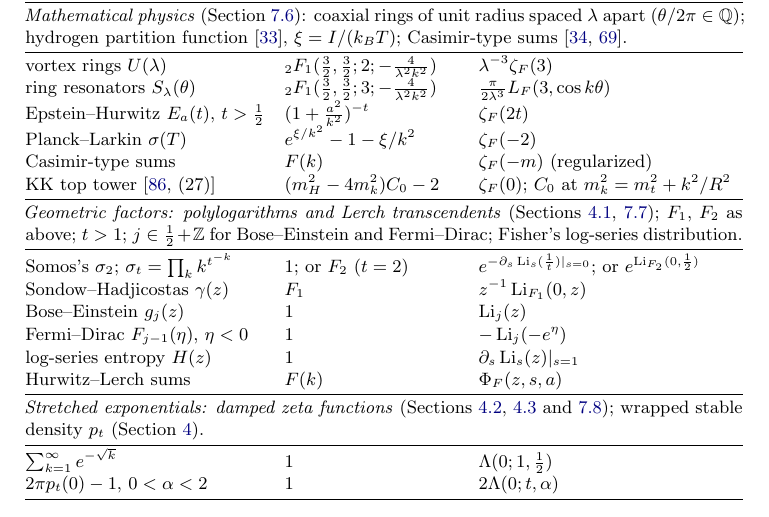
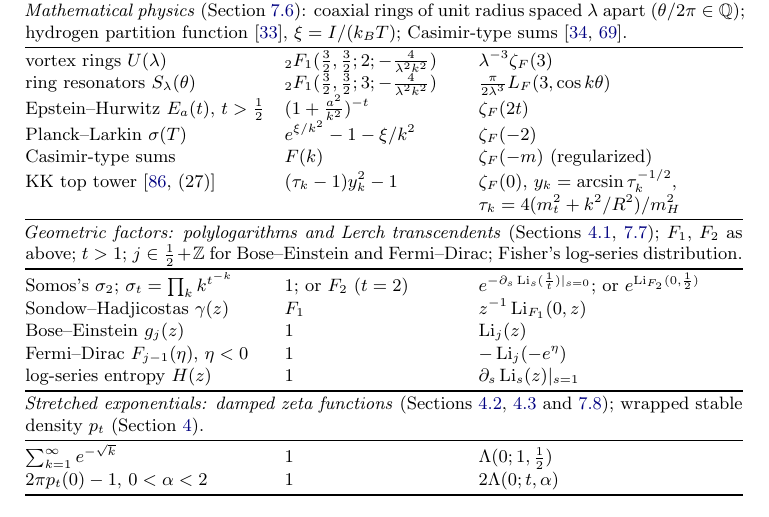
Before and after one commit to fredrik-johansson/holonomic-sums, a LaTeX paper (paper/zetaF.tex): part of page 6 of 92, cut so that both start at the same text. Compiled offline with pdfLaTeX.

Commit message:
Table 1: write the Kaluza-Klein summand explicitly with arcsin; drop the Hurwitz-Lerch row
Co-Authored-By: Claude Opus 5.5 <noreply@anthropic.com>
Claude-Session: https://claude.ai/code/session_01Gbwv6wyEkDoBEF29veTx2R

```diff
--- a/paper/zetaF.tex
+++ b/paper/zetaF.tex
@@ -311,7 +311,8 @@ ring resonators $S_\lambda(\theta)$ & ${}_2F_1(\frac32,\frac32;3;-\frac{4}{\lamb
 Epstein--Hurwitz $E_a(t)$, $t > \frac12$ & $(1+\frac{a^2}{k^2})^{-t}$ & $\zeta_F(2t)$ \\
 Planck--Larkin $\sigma(T)$ & $e^{\xi/k^2} - 1 - \xi/k^2$ & $\zeta_F(-2)$ \\
 Casimir-type sums & $F(k)$ & $\zeta_F(-m)$ (regularized) \\
-KK top tower \cite[(27)]{Pet02} & $(m_H^2 - 4m_k^2)C_0 - 2$ & $\zeta_F(0)$; $C_0$ at $m_k^2 = m_t^2 + k^2/R^2$ \\
+KK top tower \cite[(27)]{Pet02} & $(\tau_k - 1)y_k^2 - 1$ & $\zeta_F(0)$, $y_k = \arcsin\tau_k^{-1/2}$, \\
+ & & $\tau_k = 4(m_t^2 + k^2/R^2)/m_H^2$ \\
 \midrule
 \multicolumn{3}{@{}p{\textwidth}@{}}{\emph{Geometric factors: polylogarithms and Lerch transcendents} (Sections~\ref{sec:geometric},
 \ref{sec:somos}); $F_1$, $F_2$ as above;
@@ -322,7 +323,6 @@ Sondow--Hadjicostas $\gamma(z)$ & $F_1$ & $z^{-1}\Li_{F_1}(0,z)$ \\
 Bose--Einstein $g_{j}(z)$ & $1$ & $\Li_j(z)$ \\
 Fermi--Dirac $F_{j-1}(\eta)$, $\eta < 0$ & $1$ & $-\Li_j(-e^\eta)$ \\
 log-series entropy $H(z)$ & $1$ & $\partial_s\Li_s(z)|_{s=1}$ \\
-Hurwitz--Lerch sums & $F(k)$ & $\Phi_F(z,s,a)$ \\
 \midrule
 \multicolumn{3}{@{}p{\textwidth}@{}}{\emph{Stretched exponentials: damped zeta functions} (Sections~\ref{sec:stretched}, \ref{sec:products}
 and~\ref{sec:expsqrt}); wrapped stable density $p_t$ (Section~\ref{sec:beyond}).} \\
```
Also changed, not shown: paper/zetaF.pdf, paper/zetaF.tex (2 more changed lines).
